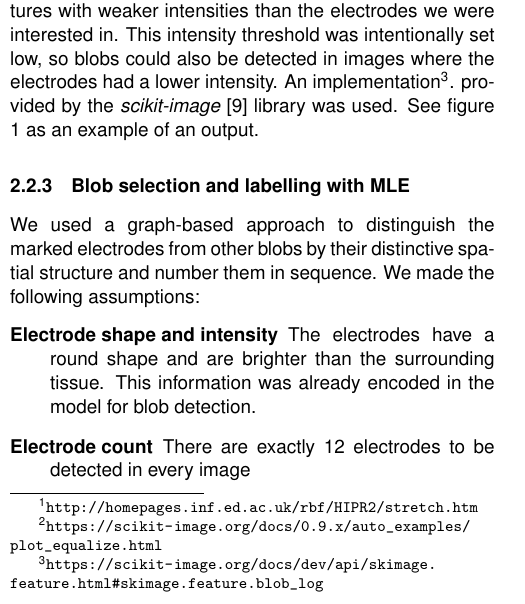
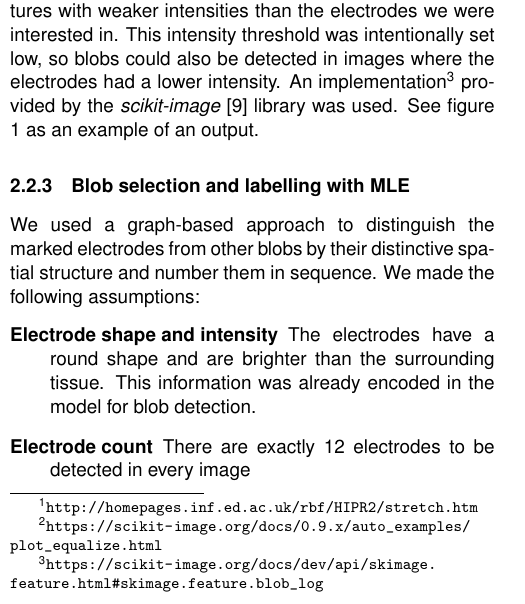
Before and after one commit to hinderling/CIED, a LaTeX document (Cochlea_report_FS20/report.tex): part of one column of page 1 of 7, cut so that both start at the same text. Compiled offline with pdfLaTeX.

Commit message:
removed a dot

```diff
--- a/Cochlea_report_FS20/report.tex
+++ b/Cochlea_report_FS20/report.tex
@@ -36,7 +36,7 @@ The electrodes represent local maxima in the brightness intensity of the CT imag
 $$
 \log(x, y)=-\frac{1}{\pi \sigma^{4}}\left[1-\frac{x^{2}+y^{2}}{2 \sigma^{2}}\right] e^{-\frac{x^{2}+y^{2}}{2 \sigma^{2}}}
 $$
-Six different LoGs were created by convolving the Laplacian kernel with Gaussian kernel of alternating sigma values [15, 17, 19, 21, 23, 25]. We only kept signals with a higher maximal intensity than 0.12. In doing so, we filtered out the response to image noise or other blob-like structures with weaker intensities than the electrodes we were interested in. This intensity threshold was intentionally set low, so blobs could also be detected in images where the electrodes had a lower intensity. An implementation\footnote{\url{https://scikit-image.org/docs/dev/api/skimage.feature.html#skimage.feature.blob_log}}.
+Six different LoGs were created by convolving the Laplacian kernel with Gaussian kernel of alternating sigma values [15, 17, 19, 21, 23, 25]. We only kept signals with a higher maximal intensity than 0.12. In doing so, we filtered out the response to image noise or other blob-like structures with weaker intensities than the electrodes we were interested in. This intensity threshold was intentionally set low, so blobs could also be detected in images where the electrodes had a lower intensity. An implementation\footnote{\url{https://scikit-image.org/docs/dev/api/skimage.feature.html#skimage.feature.blob_log}}
 provided by the \emph{scikit-image} \cite{scikit-image} library was used.
 See figure \ref{blobs_detected} as an example of an output.
 \begin{figure}[ht]
```
Also changed, not shown: Cochlea_report_FS20/report.pdf.
